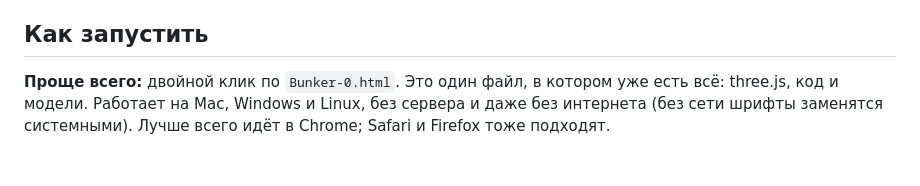
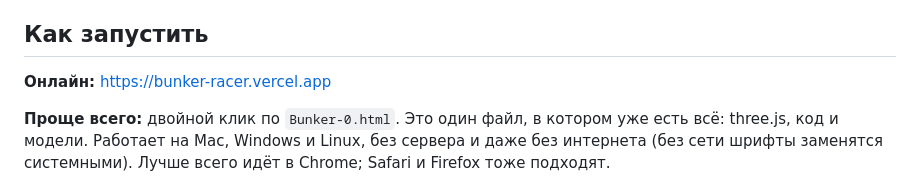
Before and after one commit to speech115/tg, a Markdown page: games/bunker-racer/README.md, the part around the change. Rendered like a GitHub page; blank space fills up the shorter version.

Commit message:
Bunker-0: link the live Vercel deployment in the README
Co-Authored-By: Claude Opus 5.5 <noreply@anthropic.com>
Claude-Session: https://claude.ai/code/session_018yV6vxnP3QC3a8tBXoSuDq

```diff
--- a/games/bunker-racer/README.md
+++ b/games/bunker-racer/README.md
@@ -16,6 +16,8 @@
 «Остановитесь», адресованное ИИ-лабораториям.
 
 ## Как запустить
+
+**Онлайн:** https://bunker-racer.vercel.app
 
 **Проще всего:** двойной клик по `Bunker-0.html`. Это один файл, в котором уже есть всё:
 three.js, код и модели. Работает на Mac, Windows и Linux, без сервера и даже без интернета
```
